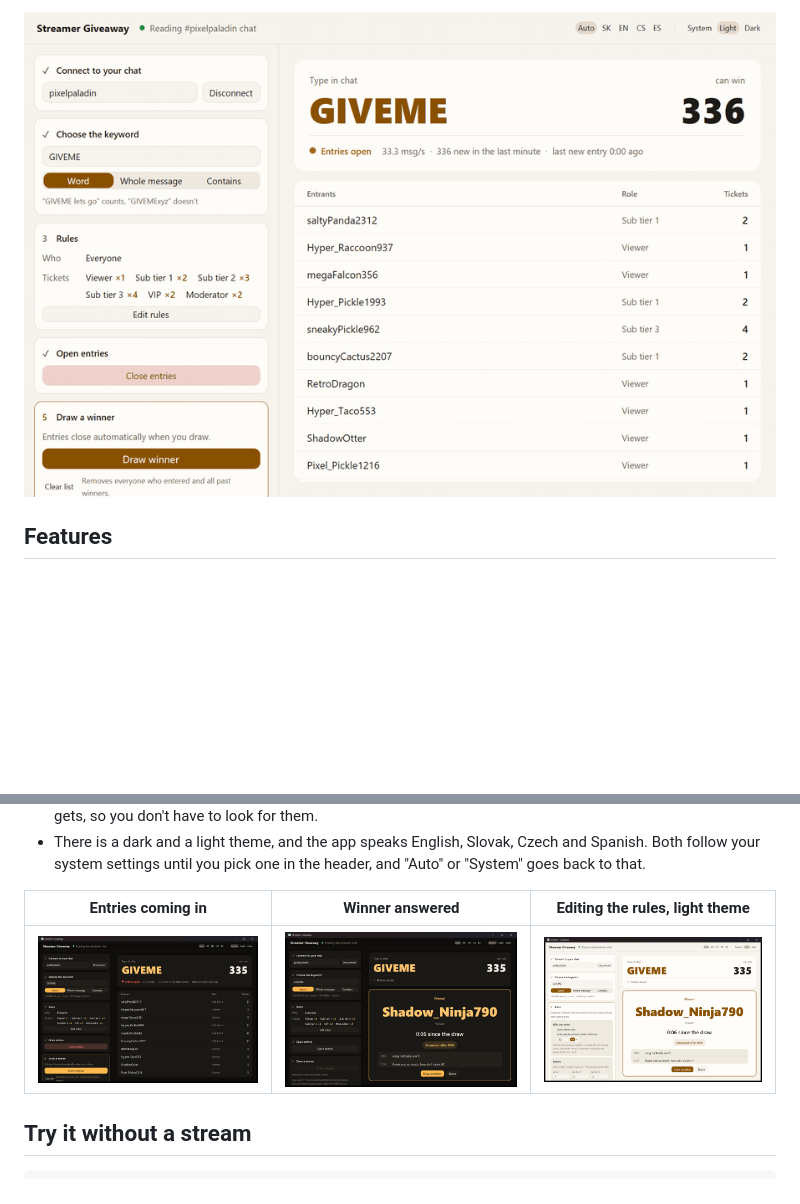
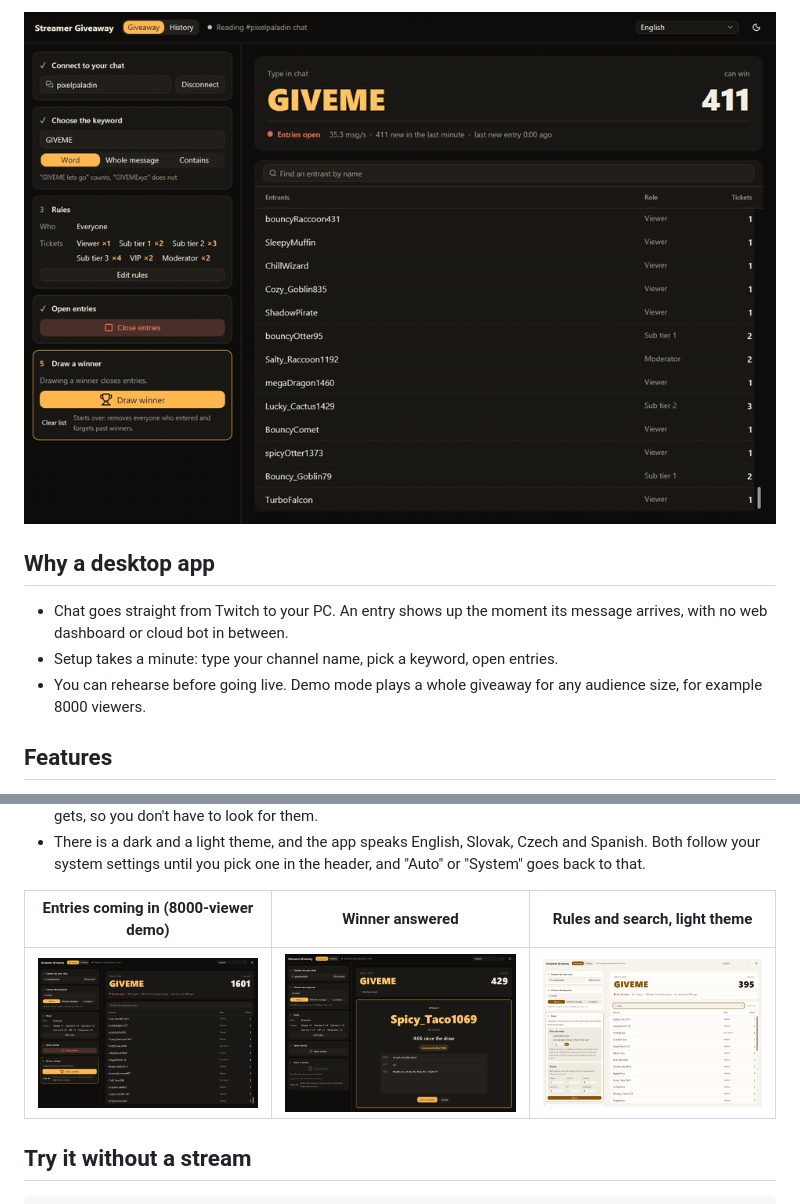
Before and after one commit to vengex-org/streamer-giveaway, a Markdown page: README.md, 2 parts joined by grey strips. GitHub-like rendering; pictures changed too: docs/conditions-light.png (deleted), docs/entries-dark.png, docs/rules-search-light.png (added); blank space fills up the shorter version.

Commit message:
docs: refresh screenshots, gif and readme intro

```diff
--- a/README.md
+++ b/README.md
@@ -8,5 +10,13 @@ browser source.
 
 ![Drawing a winner and waiting for their answer](docs/winner-draw.gif)
+
+## Why a desktop app
+
+- Chat goes straight from Twitch to your PC. An entry shows up the moment its message arrives,
+  with no web dashboard or cloud bot in between.
+- Setup takes a minute: type your channel name, pick a keyword, open entries.
+- You can rehearse before going live. Demo mode plays a whole giveaway for any audience size, for
+  example 8000 viewers.
 
 ## Features
 
@@ -32,9 +42,9 @@ browser source.
   follow your system settings until you pick one in the header, and "Auto" or "System" goes back
   to that.
 
-| Entries coming in | Winner answered | Editing the rules, light theme |
+| Entries coming in (8000-viewer demo) | Winner answered | Rules and search, light theme |
 |---|---|---|
-| ![Entries](docs/entries-dark.png) | ![Winner](docs/winner-dark.png) | ![Rules](docs/conditions-light.png) |
+| ![Entries](docs/entries-dark.png) | ![Winner](docs/winner-dark.png) | ![Rules and search](docs/rules-search-light.png) |
 
 ## Try it without a stream
 
```
Also changed, not shown: other parts of README.md (+5 -3 lines).
